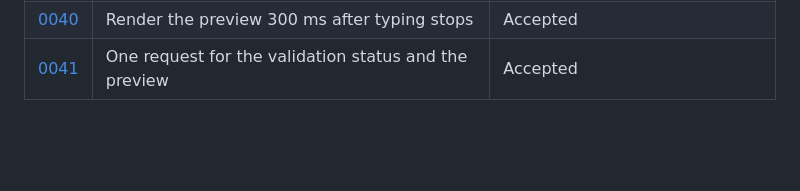
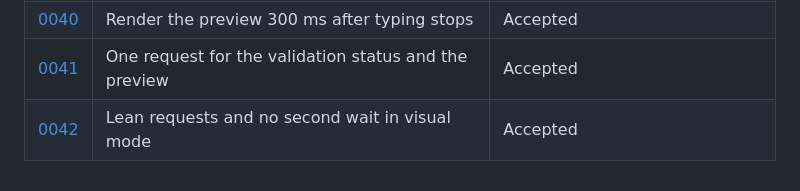
Before and after one commit to sourcloud/yaml2cv, a Markdown page: docs/adr/README.md, the part around the change. Rendered like a GitHub page; blank space fills up the shorter version.

Commit message:
docs(adr): lean requests and no second wait in visual mode
Co-Authored-By: Claude Opus 5.5 <noreply@anthropic.com>

```diff
--- a/docs/adr/README.md
+++ b/docs/adr/README.md
@@ -47,3 +47,4 @@ for the process.
 | [0039](0039-lean-preview-requests.md) | Keep the photo in the browser for previews and send SVG as text | Accepted |
 | [0040](0040-shorter-preview-debounce.md) | Render the preview 300 ms after typing stops | Accepted |
 | [0041](0041-one-request-for-status-and-preview.md) | One request for the validation status and the preview | Accepted |
+| [0042](0042-lean-visual-mode.md) | Lean requests and no second wait in visual mode | Accepted |
```
Also changed, not shown: docs/adr/0042-lean-visual-mode.md (added, +49 -0 lines).
